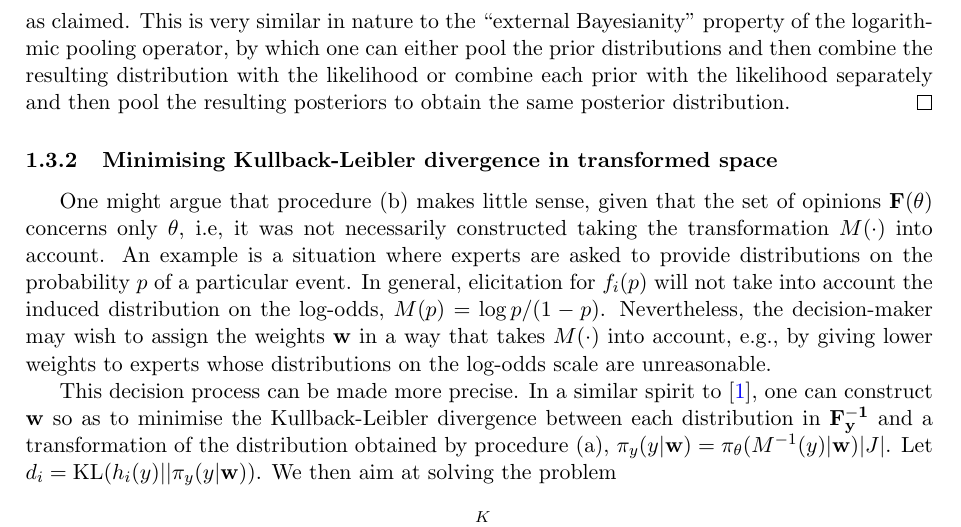
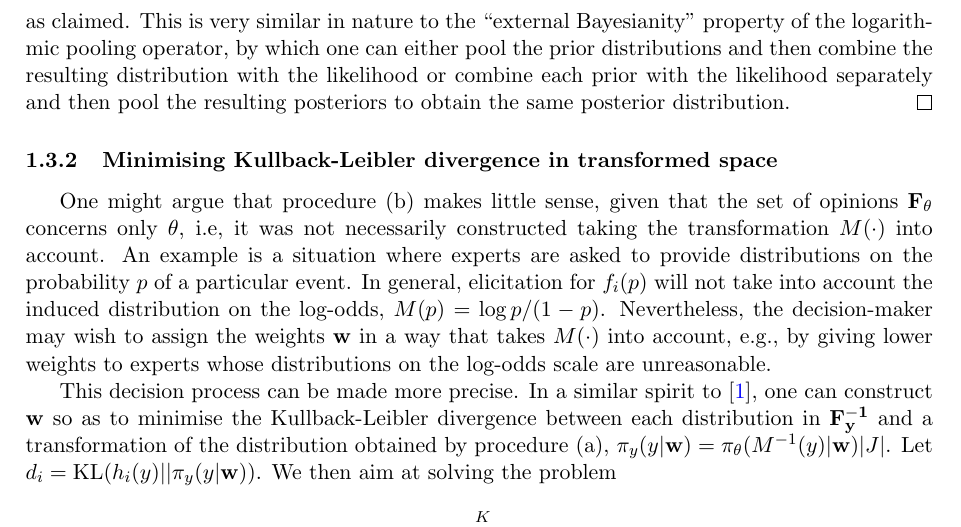
Before and after one commit to maxbiostat/R0_uncertainty, a LaTeX paper (R0_uncertainty.tex): part of page 3 of 6, cut so that both start at the same text. Compiled offline with pdfLaTeX.

Commit message:
bloody typo II

```diff
--- a/R0_uncertainty.tex
+++ b/R0_uncertainty.tex
@@ -166,7 +166,7 @@ This is very similar in nature to the ``external Bayesianity'' property of the l
 
 \subsubsection{Minimising Kullback-Leibler divergence in transformed space}
 
-One might argue that procedure (b) makes little sense, given that the set of opinions $\mathbf{F}(\theta)$ concerns only $\theta$, i.e, it was not necessarily constructed taking the transformation $M(\cdot)$ into account.
+One might argue that procedure (b) makes little sense, given that the set of opinions $\mathbf{F}_{\theta}$ concerns only $\theta$, i.e, it was not necessarily constructed taking the transformation $M(\cdot)$ into account.
 An example is a situation where experts are asked to provide distributions on the probability $p$ of a particular event.
 In general, elicitation for $f_i(p)$ will not take into account the induced distribution on the log-odds, $M(p) = \log p/(1-p)$.
 %% LM: we can change this dull example to something more involved.
```
